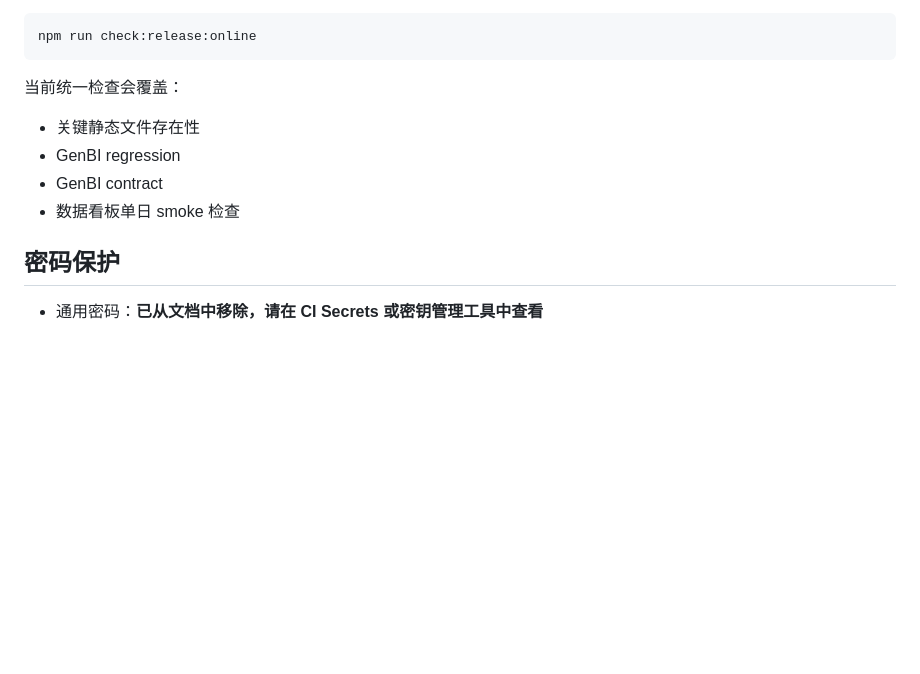
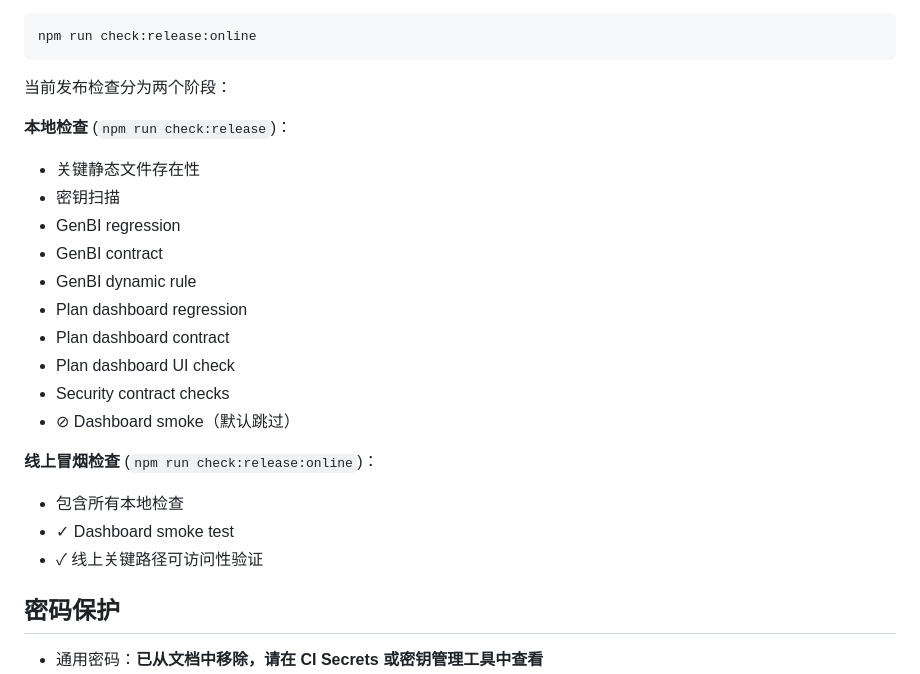
Before and after one commit to zongjianhu39-crypto/guanggaozhitou, a Markdown page: docs/current/DEPLOY.md, the part around the change. Rendered like a GitHub page; blank space fills up the shorter version.

Commit message:
update website

````diff
--- a/docs/current/DEPLOY.md
+++ b/docs/current/DEPLOY.md
@@ -220,11 +220,24 @@ npm run check:release
 npm run check:release:online
 ```
 
-当前统一检查会覆盖：
+当前发布检查分为两个阶段：
+
+**本地检查** (`npm run check:release`)：
 - 关键静态文件存在性
+- 密钥扫描
 - GenBI regression
 - GenBI contract
-- 数据看板单日 smoke 检查
+- GenBI dynamic rule
+- Plan dashboard regression
+- Plan dashboard contract
+- Plan dashboard UI check
+- Security contract checks
+- ⊘ Dashboard smoke（默认跳过）
+
+**线上冒烟检查** (`npm run check:release:online`)：
+- 包含所有本地检查
+- ✓ Dashboard smoke test
+- ✓ 线上关键路径可访问性验证
 
 ## 密码保护
 - 通用密码：**已从文档中移除，请在 CI Secrets 或密钥管理工具中查看**
````
